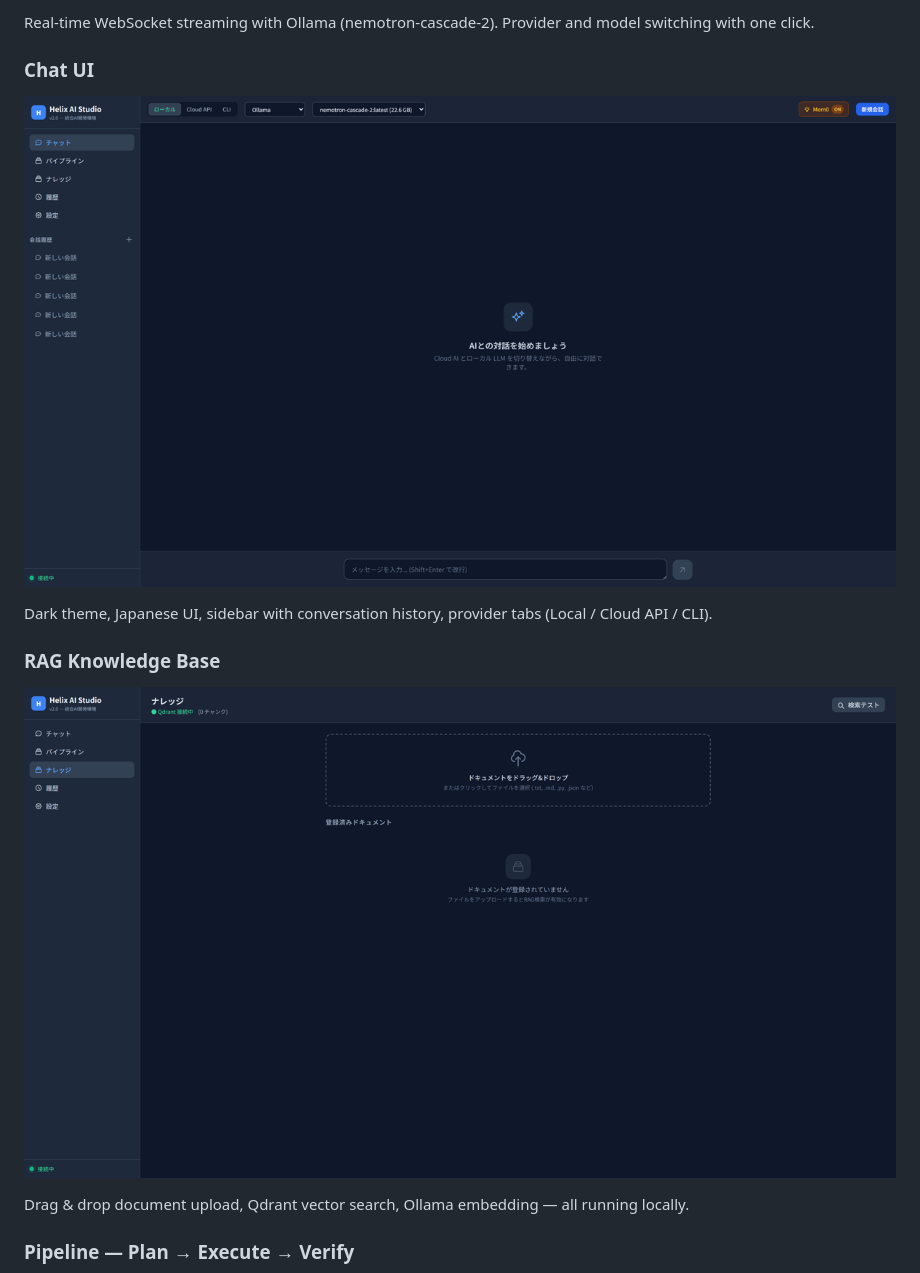
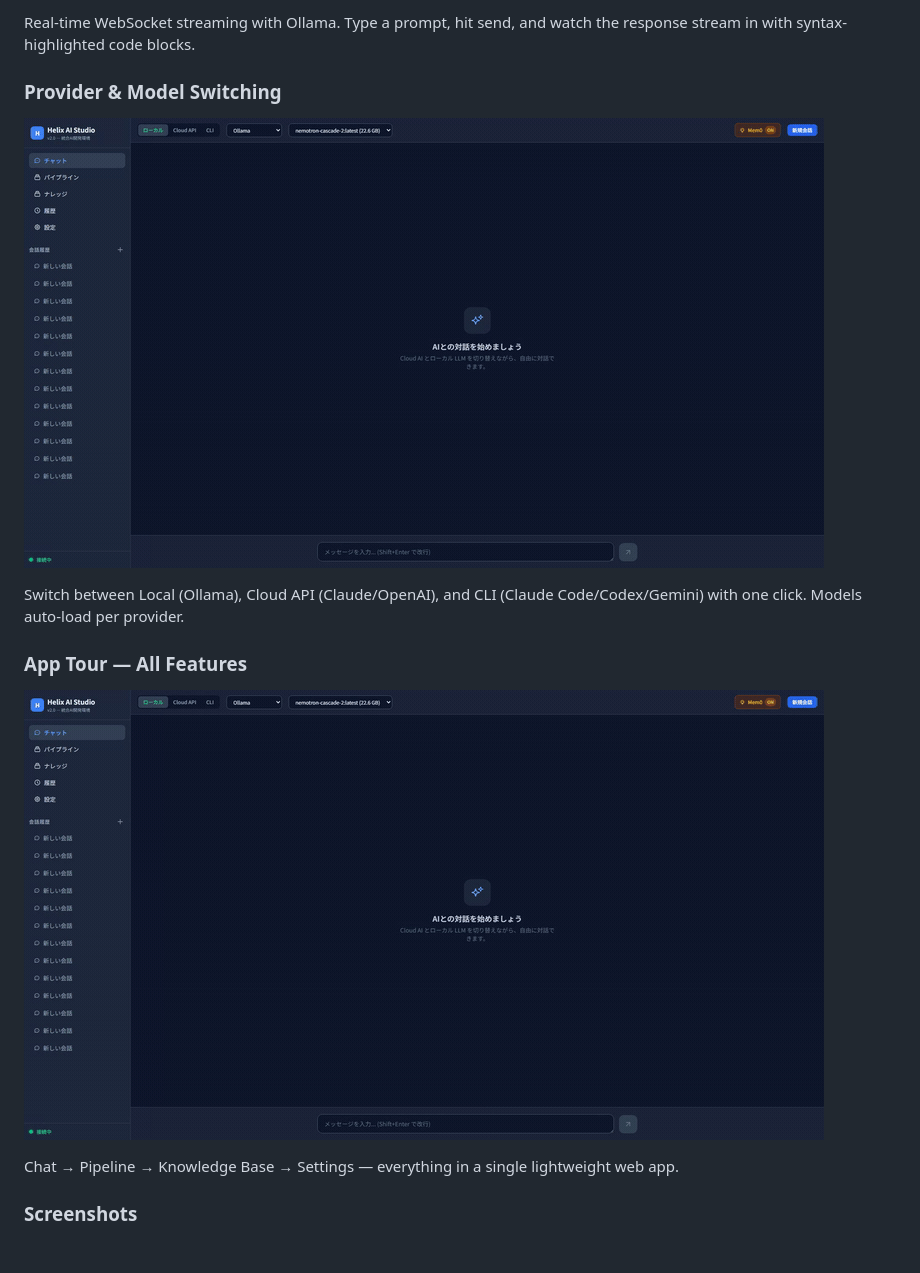
Before and after one commit to tsunamayo7/helix-ai-studio, a Markdown page: README.md, the part around one of its changes. GitHub-like rendering; pictures changed too: docs/images/gh_navigation_demo.gif (added), docs/images/gh_provider_switch.gif (added); blank space fills up the shorter version.

Commit message:
デモGIF 3本追加 — ストリーミング応答・プロバイダ切替・画面遷移
README の Demo セクションを動的GIF中心に刷新し、
スクリーンショットはテーブル形式でコンパクトに配置。

Co-Authored-By: Claude Opus 4.6 (1M context) <noreply@anthropic.com>

```diff
--- a/README.md
+++ b/README.md
@@ -17,17 +17,17 @@ All-in-one AI chat studio — 7 providers, RAG knowledge base, MCP tool integrat
 
-Real-time WebSocket streaming with Ollama (nemotron-cascade-2). Provider and model switching with one click.
+Real-time WebSocket streaming with Ollama. Type a prompt, hit send, and watch the response stream in with syntax-highlighted code blocks.
 
-### Chat UI
+### Provider & Model Switching
 
-![Chat Main](docs/images/gh_01_chat_main.png)
+![Provider Switch](docs/images/gh_provider_switch.gif)
 
-Dark theme, Japanese UI, sidebar with conversation history, provider tabs (Local / Cloud API / CLI).
+Switch between Local (Ollama), Cloud API (Claude/OpenAI), and CLI (Claude Code/Codex/Gemini) with one click. Models auto-load per provider.
 
-### RAG Knowledge Base
+### App Tour — All Features
 
-![Knowledge Base](docs/images/gh_03_knowledge_base.png)
+![App Tour](docs/images/gh_navigation_demo.gif)
 
-Drag & drop document upload, Qdrant vector search, Ollama embedding — all running locally.
+Chat → Pipeline → Knowledge Base → Settings — everything in a single lightweight web app.
 
-### Pipeline — Plan → Execute → Verify
+### Screenshots
 
```
Also changed, not shown: other parts of README.md (+5 -10 lines), 1 other file.
